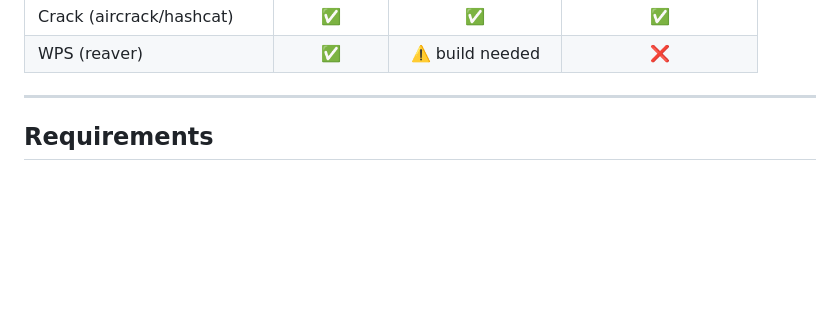
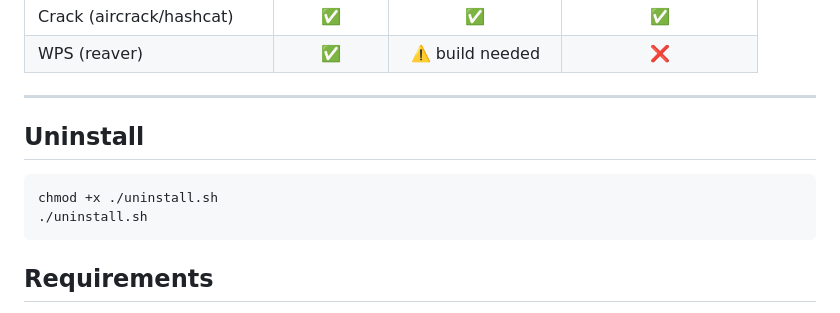
Before and after one commit to miidhunraj/m1d-wifitools, a Markdown page: README.md, the part around the change. Rendered like a GitHub page; blank space fills up the shorter version.

````diff
--- a/README.md
+++ b/README.md
@@ -187,7 +187,11 @@ m1d-wifi
 | WPS (reaver)             | ✅          | ⚠️ build needed  | ❌                 |
 
 ---
-
+## Uninstall
+```bash
+chmod +x ./uninstall.sh
+./uninstall.sh
+```
 ## Requirements
 
 - Bash 4+
````
